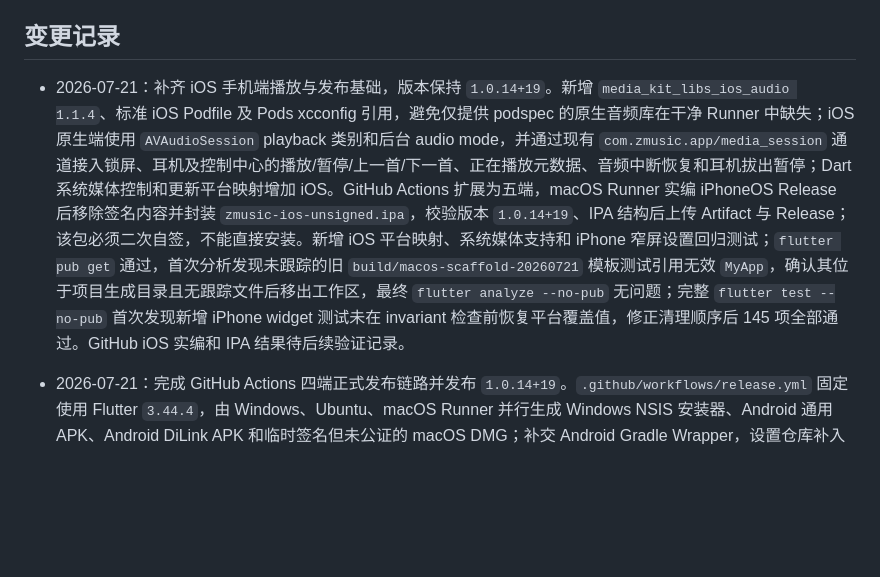
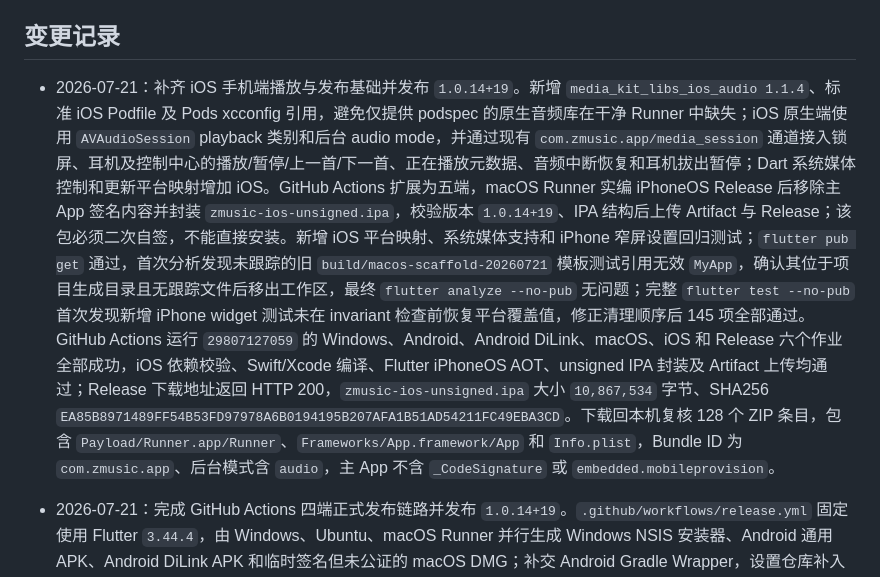
Before and after one commit to zlcece/zmiusc, a Markdown page: agents.md, the part around the change. Drawn GitHub-style; blank space fills up the shorter version.

Commit message:
Record successful iOS release verification

```diff
--- a/agents.md
+++ b/agents.md
@@ -116,7 +116,7 @@
 
 ## 变更记录
 
-- 2026-07-21：补齐 iOS 手机端播放与发布基础，版本保持 `1.0.14+19`。新增 `media_kit_libs_ios_audio 1.1.4`、标准 iOS Podfile 及 Pods xcconfig 引用，避免仅提供 podspec 的原生音频库在干净 Runner 中缺失；iOS 原生端使用 `AVAudioSession` playback 类别和后台 audio mode，并通过现有 `com.zmusic.app/media_session` 通道接入锁屏、耳机及控制中心的播放/暂停/上一首/下一首、正在播放元数据、音频中断恢复和耳机拔出暂停；Dart 系统媒体控制和更新平台映射增加 iOS。GitHub Actions 扩展为五端，macOS Runner 实编 iPhoneOS Release 后移除签名内容并封装 `zmusic-ios-unsigned.ipa`，校验版本 `1.0.14+19`、IPA 结构后上传 Artifact 与 Release；该包必须二次自签，不能直接安装。新增 iOS 平台映射、系统媒体支持和 iPhone 窄屏设置回归测试；`flutter pub get` 通过，首次分析发现未跟踪的旧 `build/macos-scaffold-20260721` 模板测试引用无效 `MyApp`，确认其位于项目生成目录且无跟踪文件后移出工作区，最终 `flutter analyze --no-pub` 无问题；完整 `flutter test --no-pub` 首次发现新增 iPhone widget 测试未在 invariant 检查前恢复平台覆盖值，修正清理顺序后 145 项全部通过。GitHub iOS 实编和 IPA 结果待后续验证记录。
+- 2026-07-21：补齐 iOS 手机端播放与发布基础并发布 `1.0.14+19`。新增 `media_kit_libs_ios_audio 1.1.4`、标准 iOS Podfile 及 Pods xcconfig 引用，避免仅提供 podspec 的原生音频库在干净 Runner 中缺失；iOS 原生端使用 `AVAudioSession` playback 类别和后台 audio mode，并通过现有 `com.zmusic.app/media_session` 通道接入锁屏、耳机及控制中心的播放/暂停/上一首/下一首、正在播放元数据、音频中断恢复和耳机拔出暂停；Dart 系统媒体控制和更新平台映射增加 iOS。GitHub Actions 扩展为五端，macOS Runner 实编 iPhoneOS Release 后移除主 App 签名内容并封装 `zmusic-ios-unsigned.ipa`，校验版本 `1.0.14+19`、IPA 结构后上传 Artifact 与 Release；该包必须二次自签，不能直接安装。新增 iOS 平台映射、系统媒体支持和 iPhone 窄屏设置回归测试；`flutter pub get` 通过，首次分析发现未跟踪的旧 `build/macos-scaffold-20260721` 模板测试引用无效 `MyApp`，确认其位于项目生成目录且无跟踪文件后移出工作区，最终 `flutter analyze --no-pub` 无问题；完整 `flutter test --no-pub` 首次发现新增 iPhone widget 测试未在 invariant 检查前恢复平台覆盖值，修正清理顺序后 145 项全部通过。GitHub Actions 运行 `29807127059` 的 Windows、Android、Android DiLink、macOS、iOS 和 Release 六个作业全部成功，iOS 依赖校验、Swift/Xcode 编译、Flutter iPhoneOS AOT、unsigned IPA 封装及 Artifact 上传均通过；Release 下载地址返回 HTTP 200，`zmusic-ios-unsigned.ipa` 大小 `10,867,534` 字节、SHA256 `EA85B8971489FF54B53FD97978A6B0194195B207AFA1B51AD54211FC49EBA3CD`。下载回本机复核 128 个 ZIP 条目，包含 `Payload/Runner.app/Runner`、`Frameworks/App.framework/App` 和 `Info.plist`，Bundle ID 为 `com.zmusic.app`、后台模式含 `audio`，主 App 不含 `_CodeSignature` 或 `embedded.mobileprovision`。
 
 - 2026-07-21：完成 GitHub Actions 四端正式发布链路并发布 `1.0.14+19`。`.github/workflows/release.yml` 固定使用 Flutter `3.44.4`，由 Windows、Ubuntu、macOS Runner 并行生成 Windows NSIS 安装器、Android 通用 APK、Android DiLink APK 和临时签名但未公证的 macOS DMG；补交 Android Gradle Wrapper，设置仓库补入 Flutter 官方引擎 Maven 地址，Windows Runner 增加 MSVC 14.51 实验性协程兼容宏，macOS 移除两个拖放协议方法上无效的 `override`，失败日志会输出关键 Checks 注解，最终由固定提交的 `softprops/action-gh-release v2.5.0` 更新 GitHub Release。GitHub Actions 第六轮运行 `29803968198` 五个作业全部成功，`v1.0.14` 指向提交 `4e35aed7794610478664373a7ee68b7581177031`；Release 四个资产均返回 HTTP 200：`zmusic-windows-x64.exe` 大小 `16,553,138` 字节、SHA256 `C1082C67885DF2A2217A3633861B0EB18F30A74BD5E40B876266AA3AE39D22D2`，`zmusic-android.apk` 大小 `23,686,302` 字节、SHA256 `CF933B7130906C6839CB534C33D5C724CB4F3FC50961AB466E6EF1C7FB7DE605`，`zmusic-android-dilink.apk` 大小 `23,678,092` 字节、SHA256 `2B3678EB688811333873834E3F472DB1D92631B1FE78874323F53D66C54D6ACA`，`zmusic-macos.dmg` 大小 `32,579,955` 字节、SHA256 `1640C381A32B7F1560BCE3DE110BB1F4DBC5B750D0538D241767CA27C985E86E`。未在本地运行测试或 `flutter analyze`；四端编译、平台封装、Artifact 上传和 Release Assets 发布均由 GitHub Actions 实际验证。
 
```
